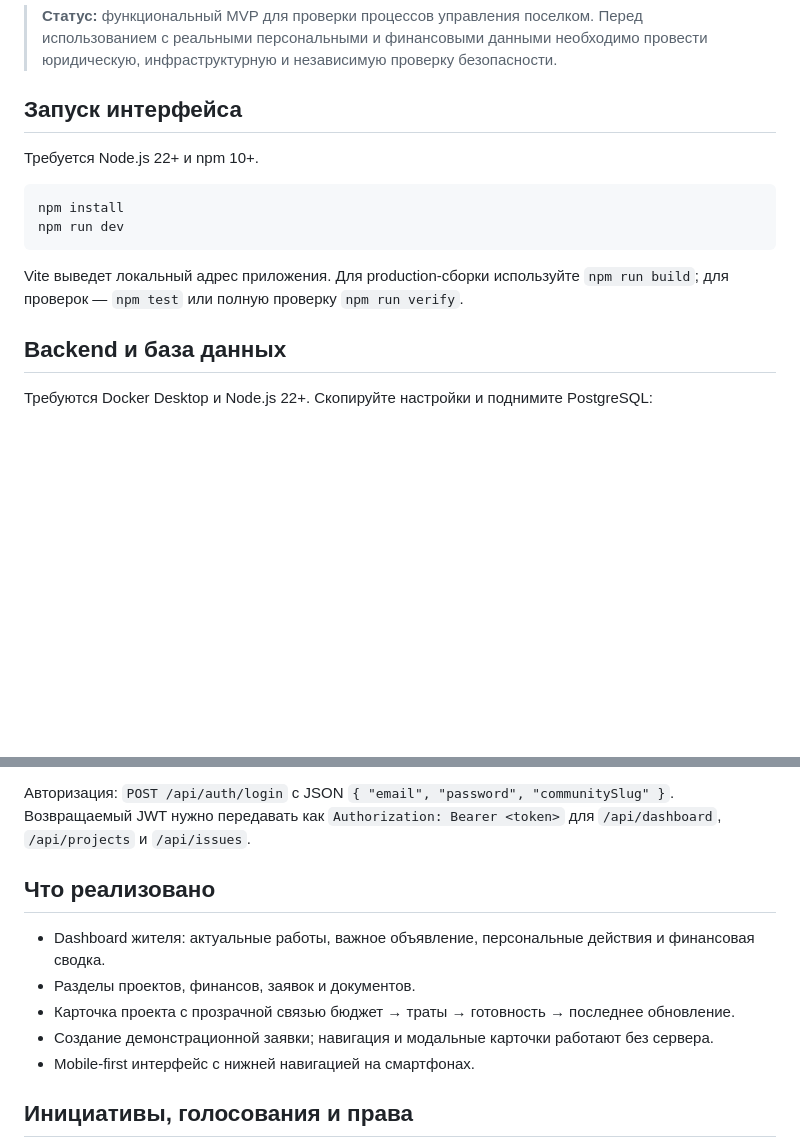
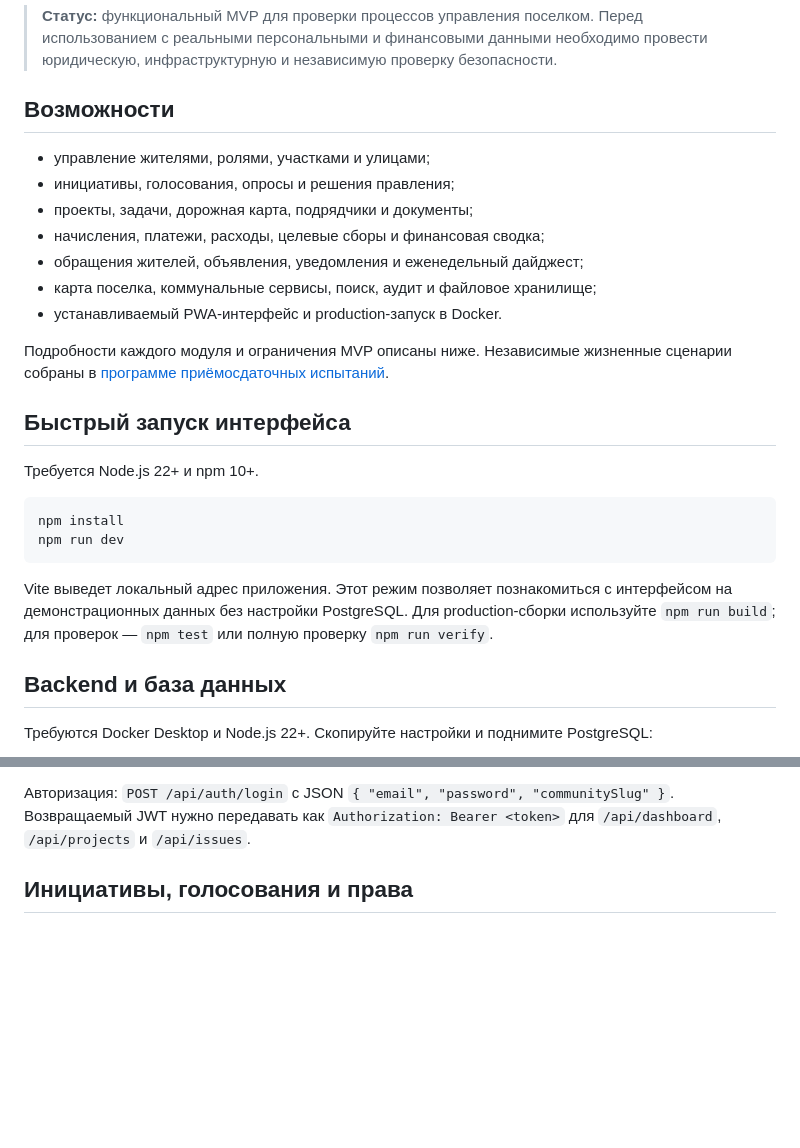
Before and after one commit to Multsev/tsn-settlement-management, a Markdown page: README.md, 2 parts joined by grey strips. Rendered like a GitHub page; blank space fills up the shorter version.

Commit message:
docs: prepare README for public repository

````diff
--- a/README.md
+++ b/README.md
@@ -4,7 +8,19 @@
 
 > **Статус:** функциональный MVP для проверки процессов управления поселком. Перед использованием с реальными персональными и финансовыми данными необходимо провести юридическую, инфраструктурную и независимую проверку безопасности.
 
-## Запуск интерфейса
+## Возможности
+
+- управление жителями, ролями, участками и улицами;
+- инициативы, голосования, опросы и решения правления;
+- проекты, задачи, дорожная карта, подрядчики и документы;
+- начисления, платежи, расходы, целевые сборы и финансовая сводка;
+- обращения жителей, объявления, уведомления и еженедельный дайджест;
+- карта поселка, коммунальные сервисы, поиск, аудит и файловое хранилище;
+- устанавливаемый PWA-интерфейс и production-запуск в Docker.
+
+Подробности каждого модуля и ограничения MVP описаны ниже. Независимые жизненные сценарии собраны в [программе приёмосдаточных испытаний](docs/acceptance-testing-program.md).
+
+## Быстрый запуск интерфейса
 
 Требуется Node.js 22+ и npm 10+.
 
@@ -13,7 +29,7 @@ npm install
 npm run dev
 ```
 
-Vite выведет локальный адрес приложения. Для production-сборки используйте `npm run build`; для проверок — `npm test` или полную проверку `npm run verify`.
+Vite выведет локальный адрес приложения. Этот режим позволяет познакомиться с интерфейсом на демонстрационных данных без настройки PostgreSQL. Для production-сборки используйте `npm run build`; для проверок — `npm test` или полную проверку `npm run verify`.
 
 ## Backend и база данных
 
@@ -34,14 +50,6 @@ API откроется по `http://localhost:3000`; проверка досту
 Запустите интерфейс в отдельном терминале командой `npm run dev`. Экран входа отправляет данные в API, сохраняет JWT только в `sessionStorage` браузера и загружает dashboard, проекты и заявки из PostgreSQL. При необходимости укажите другой адрес API через `VITE_API_URL` и разрешите адрес интерфейса переменной `WEB_ORIGIN`.
 
 Авторизация: `POST /api/auth/login` с JSON `{ "email", "password", "communitySlug" }`. Возвращаемый JWT нужно передавать как `Authorization: Bearer <token>` для `/api/dashboard`, `/api/projects` и `/api/issues`.
-
-## Что реализовано
-
-- Dashboard жителя: актуальные работы, важное объявление, персональные действия и финансовая сводка.
-- Разделы проектов, финансов, заявок и документов.
-- Карточка проекта с прозрачной связью бюджет → траты → готовность → последнее обновление.
-- Создание демонстрационной заявки; навигация и модальные карточки работают без сервера.
-- Mobile-first интерфейс с нижней навигацией на смартфонах.
 
 ## Инициативы, голосования и права
 
````
Also changed, not shown: other parts of README.md (+4 -0 lines).
